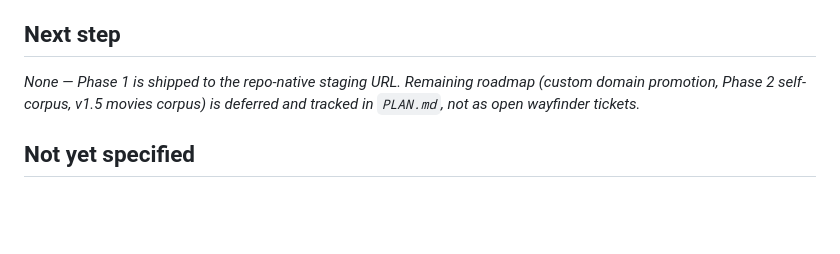
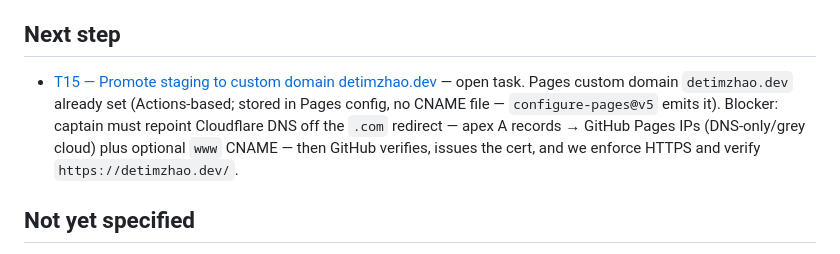
Before and after one commit to DetimZhao/detimzhao.dev, a Markdown page: wayfinder/map.md, the part around the change. Rendered like a GitHub page; blank space fills up the shorter version.

Commit message:
docs: open T15 (custom domain promotion); set as wayfinder next step

```diff
--- a/wayfinder/map.md
+++ b/wayfinder/map.md
@@ -34,7 +34,7 @@ Ship the Semantic Arithmetic Playground to `detimzhao.dev` with the real math co
 
 ## Next step
 
-_None — Phase 1 is shipped to the repo-native staging URL. Remaining roadmap (custom domain promotion, Phase 2 self-corpus, v1.5 movies corpus) is deferred and tracked in `PLAN.md`, not as open wayfinder tickets._
+- [T15 — Promote staging to custom domain detimzhao.dev](tickets/T15-custom-domain-detimzhao-dev.md) — open task. Pages custom domain `detimzhao.dev` already set (Actions-based; stored in Pages config, no CNAME file — `configure-pages@v5` emits it). Blocker: captain must repoint Cloudflare DNS off the `.com` redirect — apex A records → GitHub Pages IPs (DNS-only/grey cloud) plus optional `www` CNAME — then GitHub verifies, issues the cert, and we enforce HTTPS and verify `https://detimzhao.dev/`.
 
 ## Not yet specified
 
```
Also changed, not shown: wayfinder/tickets/T15-custom-domain-detimzhao-dev.md (added, +33 -0 lines).
